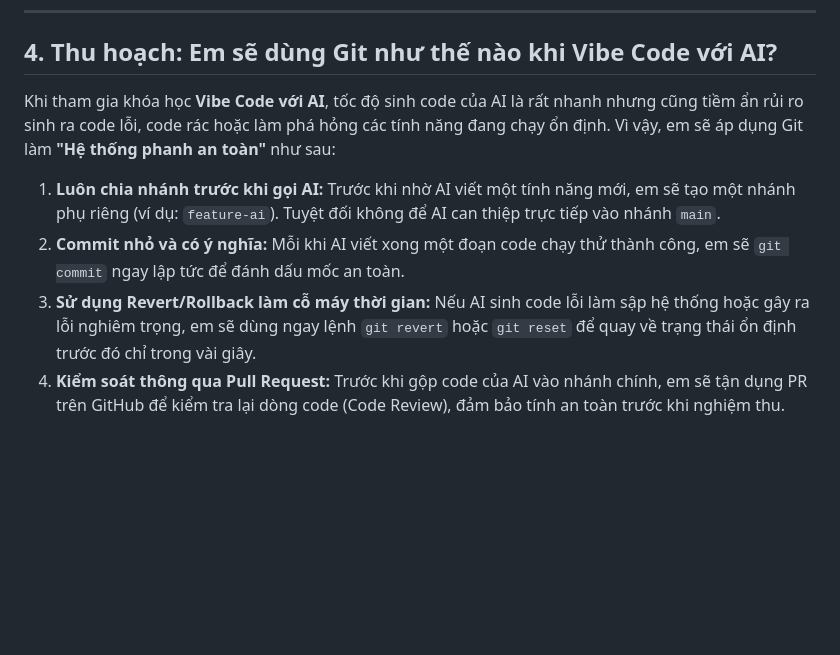
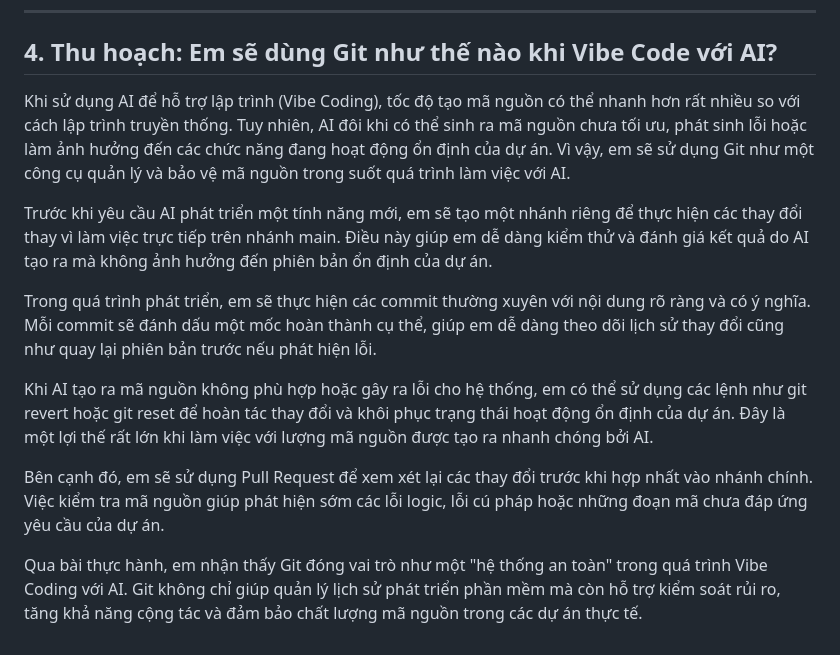
Before and after one commit to nhs03022007/git-safety-foundation, a Markdown page: README.md, the part around one of its changes. GitHub-like rendering; blank space fills up the shorter version.

```diff
--- a/README.md
+++ b/README.md
@@ -32,6 +90,13 @@ Dưới đây là các lệnh Git cốt lõi em đã thực hành thành thạo
 ## 4. Thu hoạch: Em sẽ dùng Git như thế nào khi Vibe Code với AI?
-Khi tham gia khóa học **Vibe Code với AI**, tốc độ sinh code của AI là rất nhanh nhưng cũng tiềm ẩn rủi ro sinh ra code lỗi, code rác hoặc làm phá hỏng các tính năng đang chạy ổn định. Vì vậy, em sẽ áp dụng Git làm **"Hệ thống phanh an toàn"** như sau:
-1. **Luôn chia nhánh trước khi gọi AI:** Trước khi nhờ AI viết một tính năng mới, em sẽ tạo một nhánh phụ riêng (ví dụ: `feature-ai`). Tuyệt đối không để AI can thiệp trực tiếp vào nhánh `main`.
-2. **Commit nhỏ và có ý nghĩa:** Mỗi khi AI viết xong một đoạn code chạy thử thành công, em sẽ `git commit` ngay lập tức để đánh dấu mốc an toàn.
-3. **Sử dụng Revert/Rollback làm cỗ máy thời gian:** Nếu AI sinh code lỗi làm sập hệ thống hoặc gây ra lỗi nghiêm trọng, em sẽ dùng ngay lệnh `git revert` hoặc `git reset` để quay về trạng thái ổn định trước đó chỉ trong vài giây.
-4. **Kiểm soát thông qua Pull Request:** Trước khi gộp code của AI vào nhánh chính, em sẽ tận dụng PR trên GitHub để kiểm tra lại dòng code (Code Review), đảm bảo tính an toàn trước khi nghiệm thu.
+
+Khi sử dụng AI để hỗ trợ lập trình (Vibe Coding), tốc độ tạo mã nguồn có thể nhanh hơn rất nhiều so với cách lập trình truyền thống. Tuy nhiên, AI đôi khi có thể sinh ra mã nguồn chưa tối ưu, phát sinh lỗi hoặc làm ảnh hưởng đến các chức năng đang hoạt động ổn định của dự án. Vì vậy, em sẽ sử dụng Git như một công cụ quản lý và bảo vệ mã nguồn trong suốt quá trình làm việc với AI.
+
+Trước khi yêu cầu AI phát triển một tính năng mới, em sẽ tạo một nhánh riêng để thực hiện các thay đổi thay vì làm việc trực tiếp trên nhánh main. Điều này giúp em dễ dàng kiểm thử và đánh giá kết quả do AI tạo ra mà không ảnh hưởng đến phiên bản ổn định của dự án.
+
+Trong quá trình phát triển, em sẽ thực hiện các commit thường xuyên với nội dung rõ ràng và có ý nghĩa. Mỗi commit sẽ đánh dấu một mốc hoàn thành cụ thể, giúp em dễ dàng theo dõi lịch sử thay đổi cũng như quay lại phiên bản trước nếu phát hiện lỗi.
+
+Khi AI tạo ra mã nguồn không phù hợp hoặc gây ra lỗi cho hệ thống, em có thể sử dụng các lệnh như git revert hoặc git reset để hoàn tác thay đổi và khôi phục trạng thái hoạt động ổn định của dự án. Đây là một lợi thế rất lớn khi làm việc với lượng mã nguồn được tạo ra nhanh chóng bởi AI.
+
+Bên cạnh đó, em sẽ sử dụng Pull Request để xem xét lại các thay đổi trước khi hợp nhất vào nhánh chính. Việc kiểm tra mã nguồn giúp phát hiện sớm các lỗi logic, lỗi cú pháp hoặc những đoạn mã chưa đáp ứng yêu cầu của dự án.
+
+Qua bài thực hành, em nhận thấy Git đóng vai trò như một "hệ thống an toàn" trong quá trình Vibe Coding với AI. Git không chỉ giúp quản lý lịch sử phát triển phần mềm mà còn hỗ trợ kiểm soát rủi ro, tăng khả năng cộng tác và đảm bảo chất lượng mã nguồn trong các dự án thực tế.
```
Also changed, not shown: other parts of README.md (+73 -15 lines).
